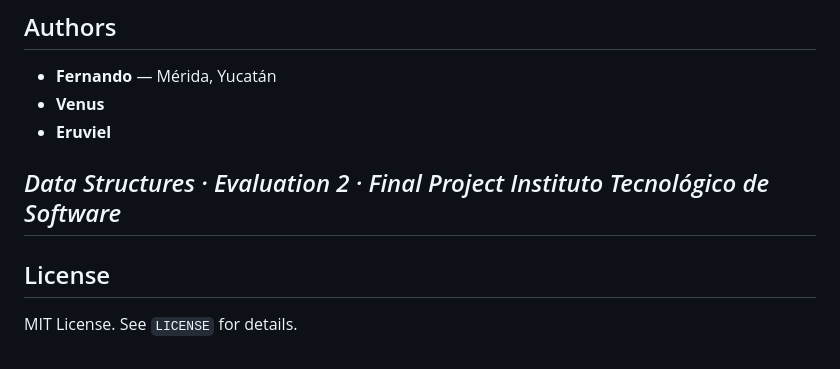
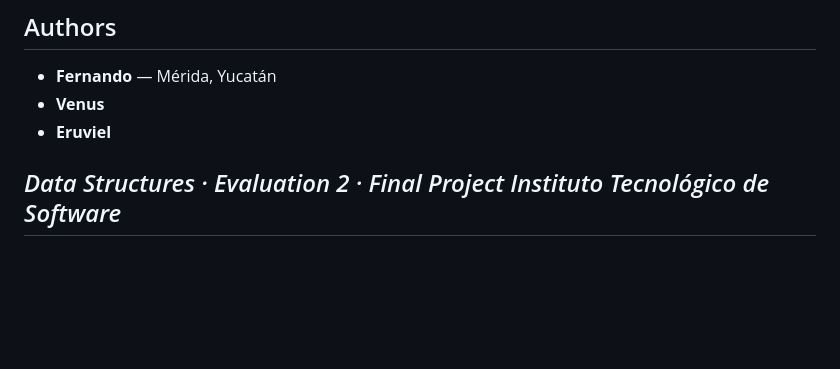
Before and after one commit to Fernando-Castro-Hernandez/MazeSolver-BFS-DFS-visualizer, a Markdown page: README.md, the part around the change. GitHub-like rendering; blank space fills up the shorter version.

Commit message:
Delete license section from README
Removed license section from README.

```diff
--- a/README.md
+++ b/README.md
@@ -275,7 +275,3 @@ Some natural extensions for future work:
 *Data Structures · Evaluation 2 · Final Project*
 *Instituto Tecnológico de Software*
 ---
-
-## License
-
-MIT License. See `LICENSE` for details.
```
